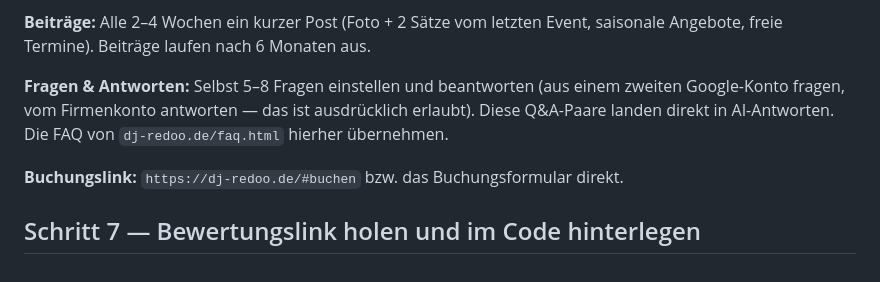
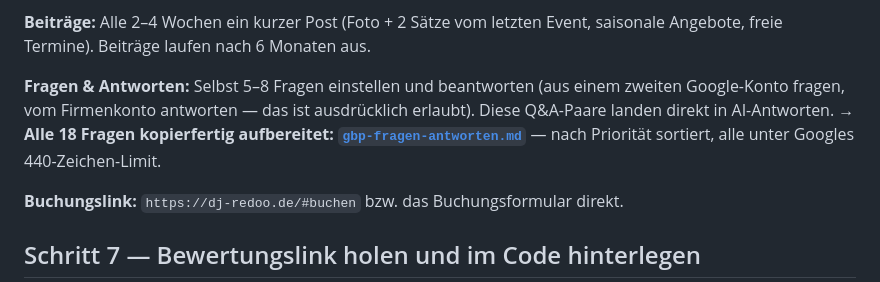
Before and after one commit to ninugit-lab/dj-manage, a Markdown page: docs/seo/ai-seo-massnahmen-und-gbp.md, the part around the change. Rendered like a GitHub page.

```diff
--- a/docs/seo/ai-seo-massnahmen-und-gbp.md
+++ b/docs/seo/ai-seo-massnahmen-und-gbp.md
@@ -284,7 +284,8 @@ Hochzeits-DJ · Firmenfeier-DJ · Geburtstags-DJ · Vereinsfest-DJ · Ton- und L
 
 **Beiträge:** Alle 2–4 Wochen ein kurzer Post (Foto + 2 Sätze vom letzten Event, saisonale Angebote, freie Termine). Beiträge laufen nach 6 Monaten aus.
 
-**Fragen & Antworten:** Selbst 5–8 Fragen einstellen und beantworten (aus einem zweiten Google-Konto fragen, vom Firmenkonto antworten — das ist ausdrücklich erlaubt). Diese Q&A-Paare landen direkt in AI-Antworten. Die FAQ von `dj-redoo.de/faq.html` hierher übernehmen.
+**Fragen & Antworten:** Selbst 5–8 Fragen einstellen und beantworten (aus einem zweiten Google-Konto fragen, vom Firmenkonto antworten — das ist ausdrücklich erlaubt). Diese Q&A-Paare landen direkt in AI-Antworten.
+→ **Alle 18 Fragen kopierfertig aufbereitet: [`gbp-fragen-antworten.md`](gbp-fragen-antworten.md)** — nach Priorität sortiert, alle unter Googles 440-Zeichen-Limit.
 
 **Buchungslink:** `https://dj-redoo.de/#buchen` bzw. das Buchungsformular direkt.
 
```
Also changed, not shown: docs/seo/gbp-fragen-antworten.md (added, +139 -0 lines).
